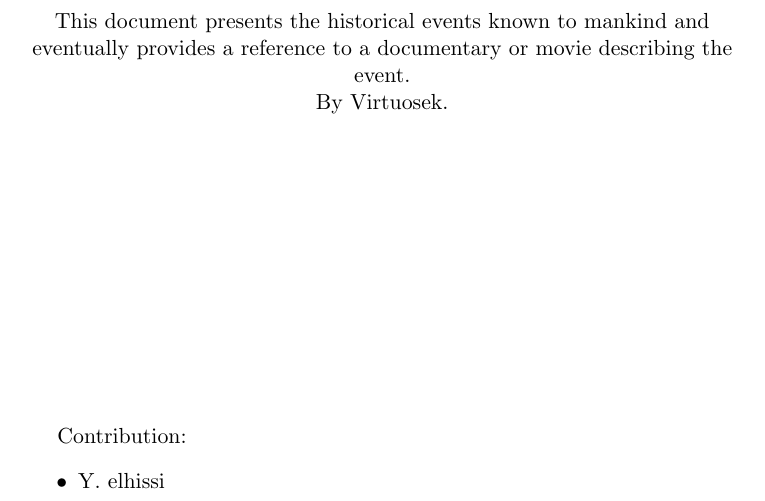
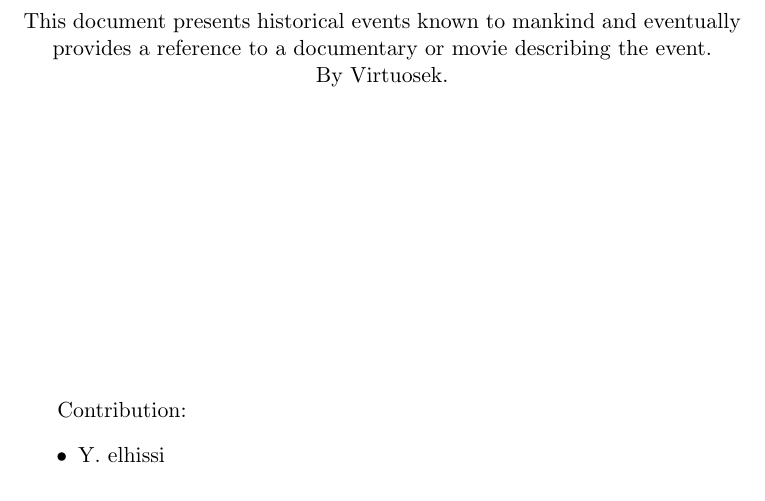
Before and after one commit to Virtuosek/History, a LaTeX thesis (history.tex): part of page 1 of 93, cut so that both start at the same text. Compiled offline with pdfLaTeX.

Commit message:
modified title page

```diff
--- a/history.tex
+++ b/history.tex
@@ -14,7 +14,7 @@
 
 \begin{center}
 \vspace*{\fill}
-This document presents the historical events known to mankind and eventually provides a reference to a documentary or movie describing the event.\\
+This document presents historical events known to mankind and eventually provides a reference to a documentary or movie describing the event.\\
 By Virtuosek.\\ \vspace{5cm}
 \end{center}
 
```
Also changed, not shown: 2 other files.
